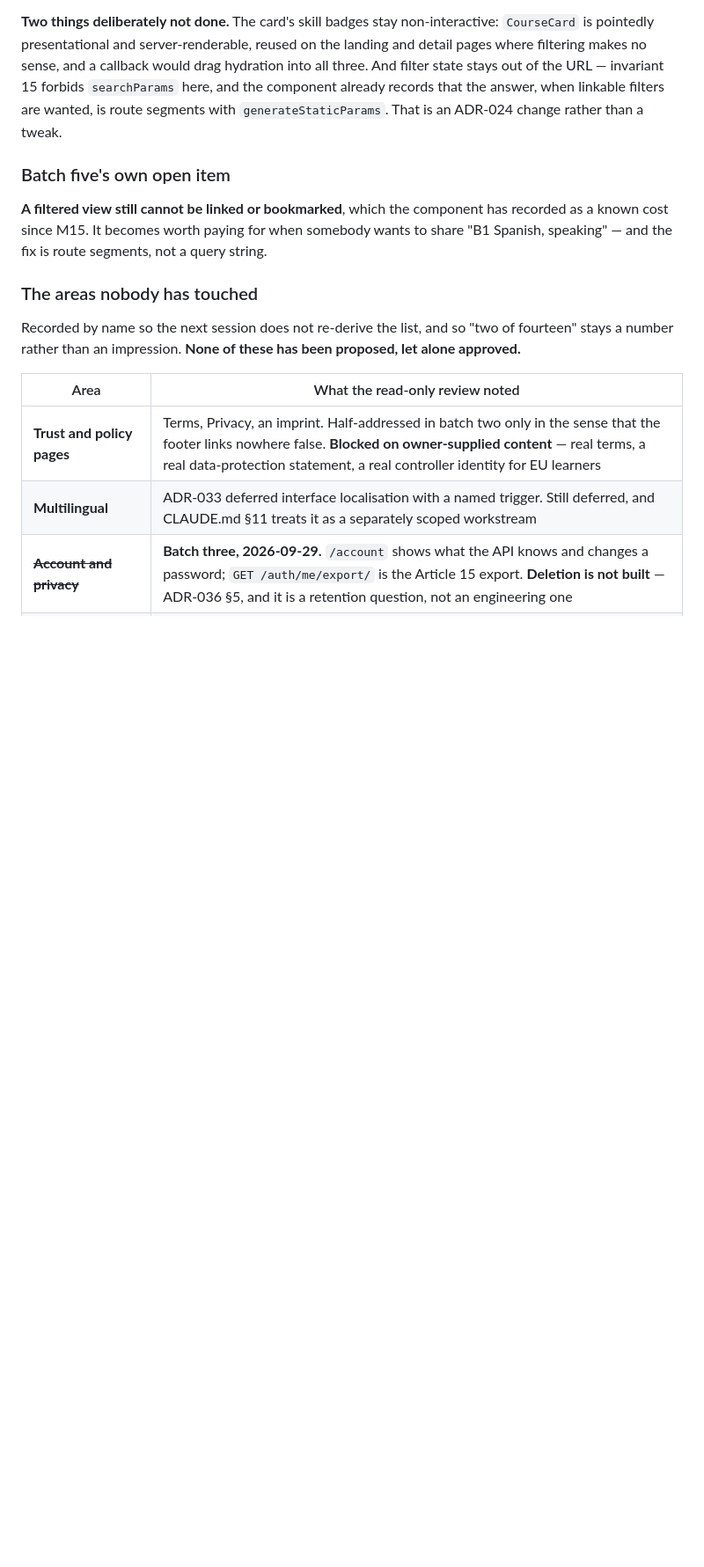
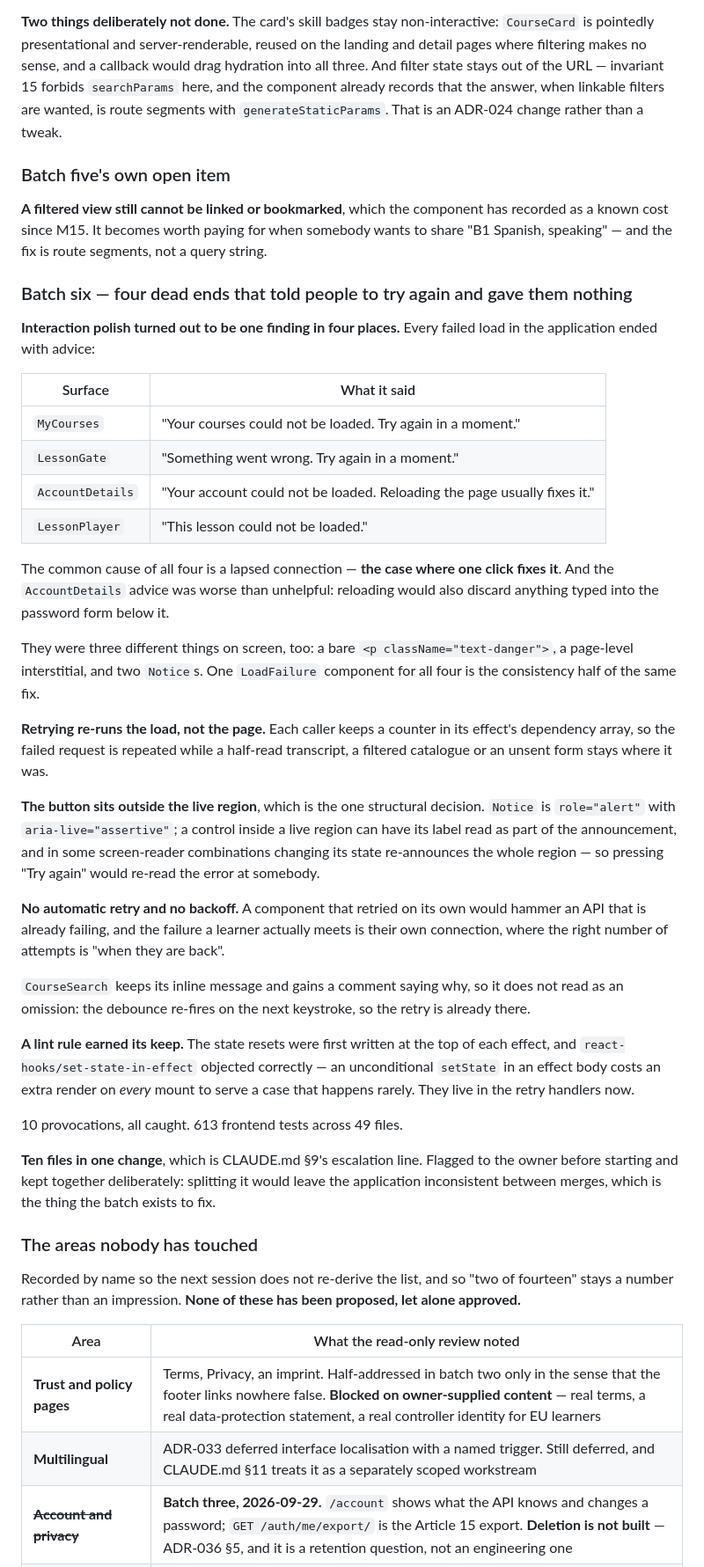
Before and after one commit to khafifithebork/e-platform, a Markdown page: docs/STATUS.md, the part around one of its changes. Shown at 88% size. GitHub-like rendering; blank space fills up the shorter version.

Commit message:
docs(status): batch six, and what is left that is actually ours
Records the finding rather than the component: interaction polish was one fault
in four places, and the motion system and focus treatment — the things the area's
name suggests — were already settled and needed nothing.

Also states plainly that most of the eight remaining areas are not ours to close.
Policy content, billing, a launch locale and two budget decisions are the owner's;
colour/type and accessible HTML are already the most examined parts of the product
and nothing outstanding was found in either. Better said once here than
rediscovered as an empty batch.

Co-Authored-By: Claude Opus 5 <noreply@anthropic.com>

```diff
--- a/docs/STATUS.md
+++ b/docs/STATUS.md
@@ -376,6 +376,55 @@ change rather than a tweak.
 **A filtered view still cannot be linked or bookmarked**, which the component has
 recorded as a known cost since M15. It becomes worth paying for when somebody wants to
 share "B1 Spanish, speaking" — and the fix is route segments, not a query string.
+
+### Batch six — four dead ends that told people to try again and gave them nothing
+
+**Interaction polish turned out to be one finding in four places.** Every failed
+load in the application ended with advice:
+
+| Surface | What it said |
+|---|---|
+| `MyCourses` | "Your courses could not be loaded. Try again in a moment." |
+| `LessonGate` | "Something went wrong. Try again in a moment." |
+| `AccountDetails` | "Your account could not be loaded. Reloading the page usually fixes it." |
+| `LessonPlayer` | "This lesson could not be loaded." |
+
+The common cause of all four is a lapsed connection — **the case where one click
+fixes it**. And the `AccountDetails` advice was worse than unhelpful: reloading would
+also discard anything typed into the password form below it.
+
+They were three different things on screen, too: a bare `<p className="text-danger">`,
+a page-level interstitial, and two `Notice`s. One `LoadFailure` component for all four
+is the consistency half of the same fix.
+
+**Retrying re-runs the load, not the page.** Each caller keeps a counter in its
+effect's dependency array, so the failed request is repeated while a half-read
+transcript, a filtered catalogue or an unsent form stays where it was.
+
+**The button sits outside the live region**, which is the one structural decision.
+`Notice` is `role="alert"` with `aria-live="assertive"`; a control inside a live region
+can have its label read as part of the announcement, and in some screen-reader
+combinations changing its state re-announces the whole region — so pressing "Try
+again" would re-read the error at somebody.
+
+**No automatic retry and no backoff.** A component that retried on its own would
+hammer an API that is already failing, and the failure a learner actually meets is
+their own connection, where the right number of attempts is "when they are back".
+
+`CourseSearch` keeps its inline message and gains a comment saying why, so it does not
+read as an omission: the debounce re-fires on the next keystroke, so the retry is
+already there.
+
+**A lint rule earned its keep.** The state resets were first written at the top of
+each effect, and `react-hooks/set-state-in-effect` objected correctly — an
+unconditional `setState` in an effect body costs an extra render on *every* mount to
+serve a case that happens rarely. They live in the retry handlers now.
+
+10 provocations, all caught. 613 frontend tests across 49 files.
+
+**Ten files in one change**, which is CLAUDE.md §9's escalation line. Flagged to the
+owner before starting and kept together deliberately: splitting it would leave the
+application inconsistent between merges, which is the thing the batch exists to fix.
 
 ### The areas nobody has touched
 
```
Also changed, not shown: other parts of docs/STATUS.md (+11 -8 lines).
